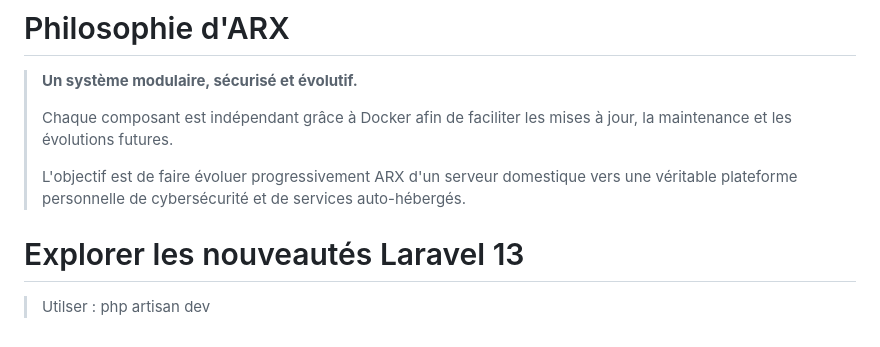
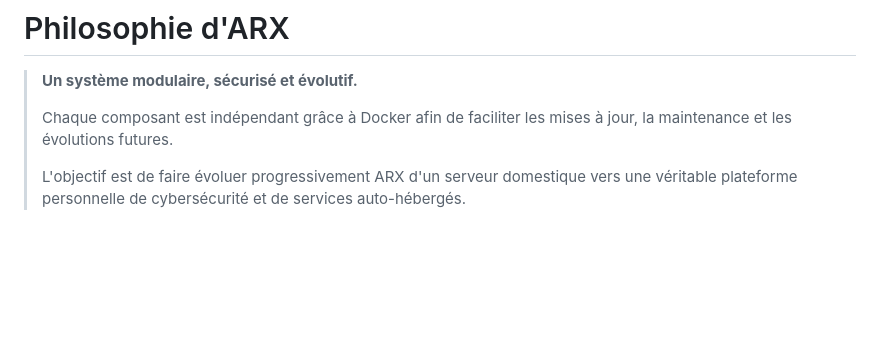
Before and after one commit to Baboo81/Arx, a Markdown page: Architecture.md, the part around the change. Drawn GitHub-style; blank space fills up the shorter version.

```diff
--- a/Architecture.md
+++ b/Architecture.md
@@ -285,7 +285,3 @@ ARX        Sauvegarde      IA avancée
 > Chaque composant est indépendant grâce à Docker afin de faciliter les mises à jour, la maintenance et les évolutions futures.
 >
 > L'objectif est de faire évoluer progressivement ARX d'un serveur domestique vers une véritable plateforme personnelle de cybersécurité et de services auto-hébergés.
-
-# Explorer les nouveautés Laravel 13
-
-> Utilser : php artisan dev
```
Also changed, not shown: ArchitectureARXCore.md (added, +460 -0 lines).
